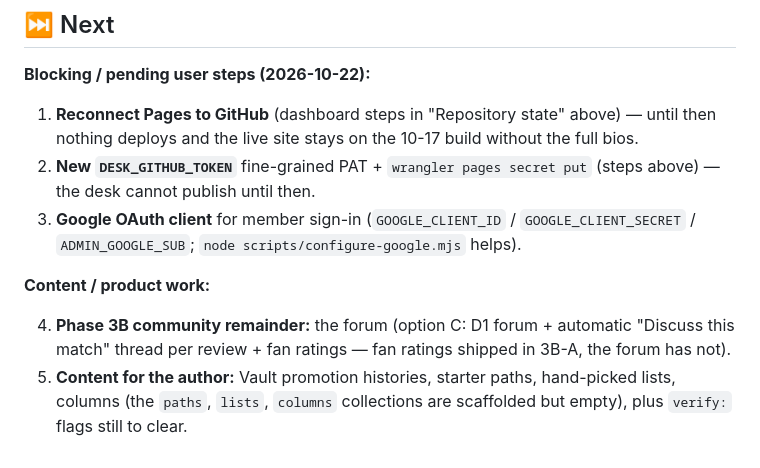
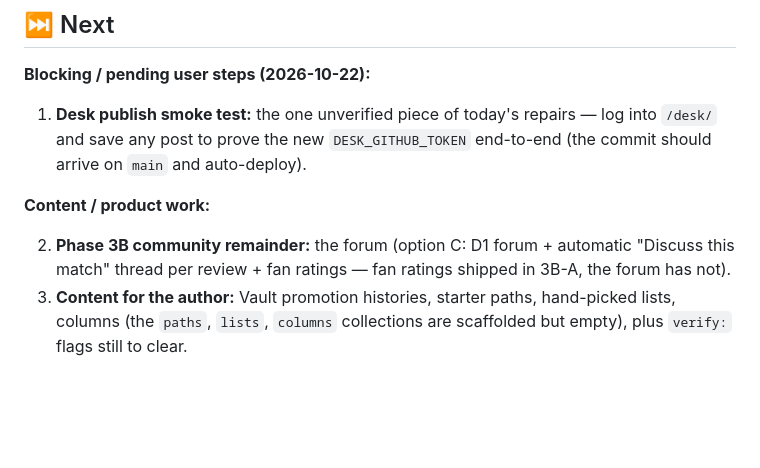
Before and after one commit to cybercoretech/workratereport, a Markdown page: AGENT_HANDOFF.md, the part around one of its changes. Drawn GitHub-style; blank space fills up the shorter version.

```diff
--- a/AGENT_HANDOFF.md
+++ b/AGENT_HANDOFF.md
@@ -130,11 +131,9 @@ New repo (`cybercoretech`), 2026-10-21/22:
 
 **Blocking / pending user steps (2026-10-22):**
 
-1. **Reconnect Pages to GitHub** (dashboard steps in "Repository state" above) — until then nothing deploys and the live site stays on the 10-17 build without the full bios.
-2. **New `DESK_GITHUB_TOKEN`** fine-grained PAT + `wrangler pages secret put` (steps above) — the desk cannot publish until then.
-3. **Google OAuth client** for member sign-in (`GOOGLE_CLIENT_ID` / `GOOGLE_CLIENT_SECRET` / `ADMIN_GOOGLE_SUB`; `node scripts/configure-google.mjs` helps).
+1. **Desk publish smoke test:** the one unverified piece of today's repairs — log into `/desk/` and save any post to prove the new `DESK_GITHUB_TOKEN` end-to-end (the commit should arrive on `main` and auto-deploy).
 
 **Content / product work:**
 
-4. **Phase 3B community remainder:** the forum (option C: D1 forum + automatic "Discuss this match" thread per review + fan ratings — fan ratings shipped in 3B-A, the forum has not).
-5. **Content for the author:** Vault promotion histories, starter paths, hand-picked lists, columns (the `paths`, `lists`, `columns` collections are scaffolded but empty), plus `verify:` flags still to clear.
+2. **Phase 3B community remainder:** the forum (option C: D1 forum + automatic "Discuss this match" thread per review + fan ratings — fan ratings shipped in 3B-A, the forum has not).
+3. **Content for the author:** Vault promotion histories, starter paths, hand-picked lists, columns (the `paths`, `lists`, `columns` collections are scaffolded but empty), plus `verify:` flags still to clear.
```
Also changed, not shown: other parts of AGENT_HANDOFF.md (+6 -5 lines), README.md (+1 -1 lines).
